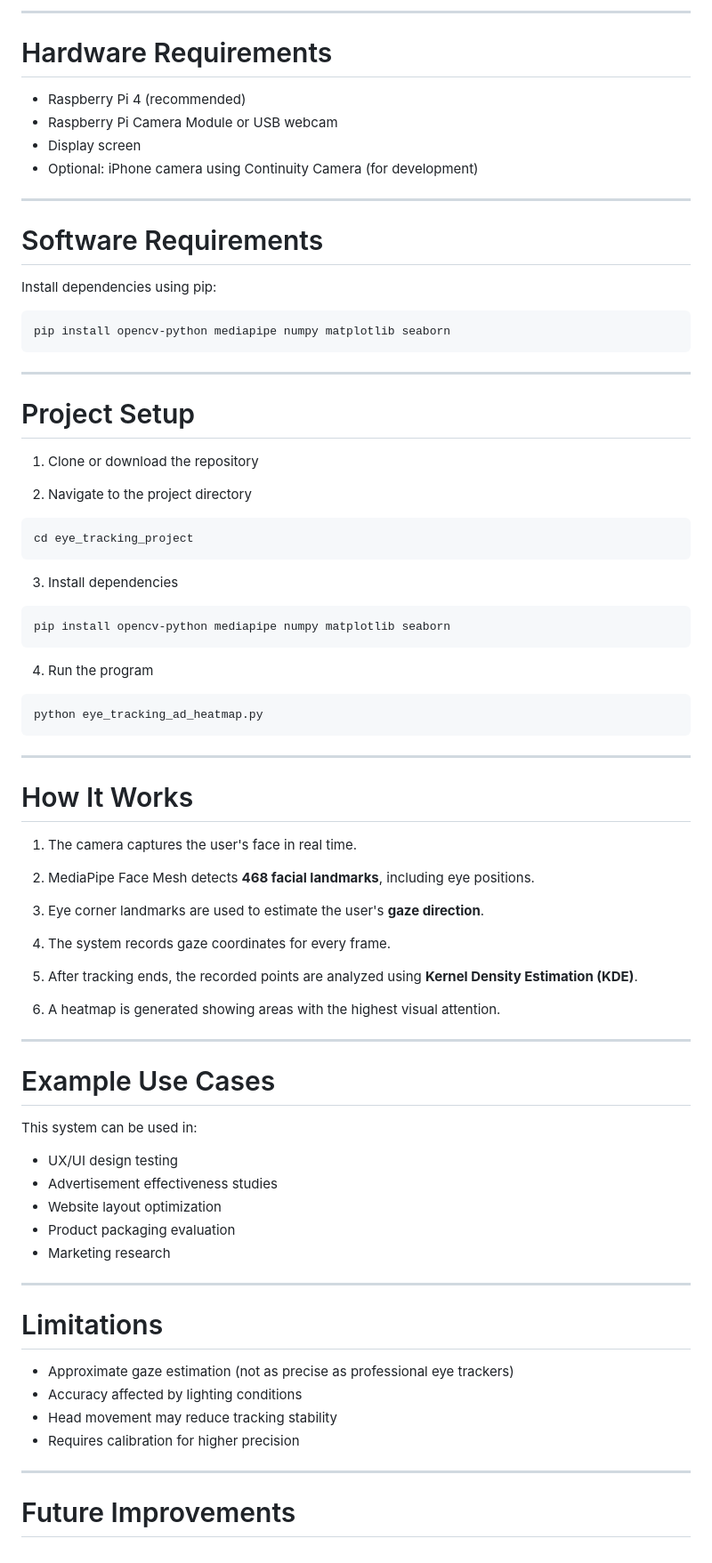
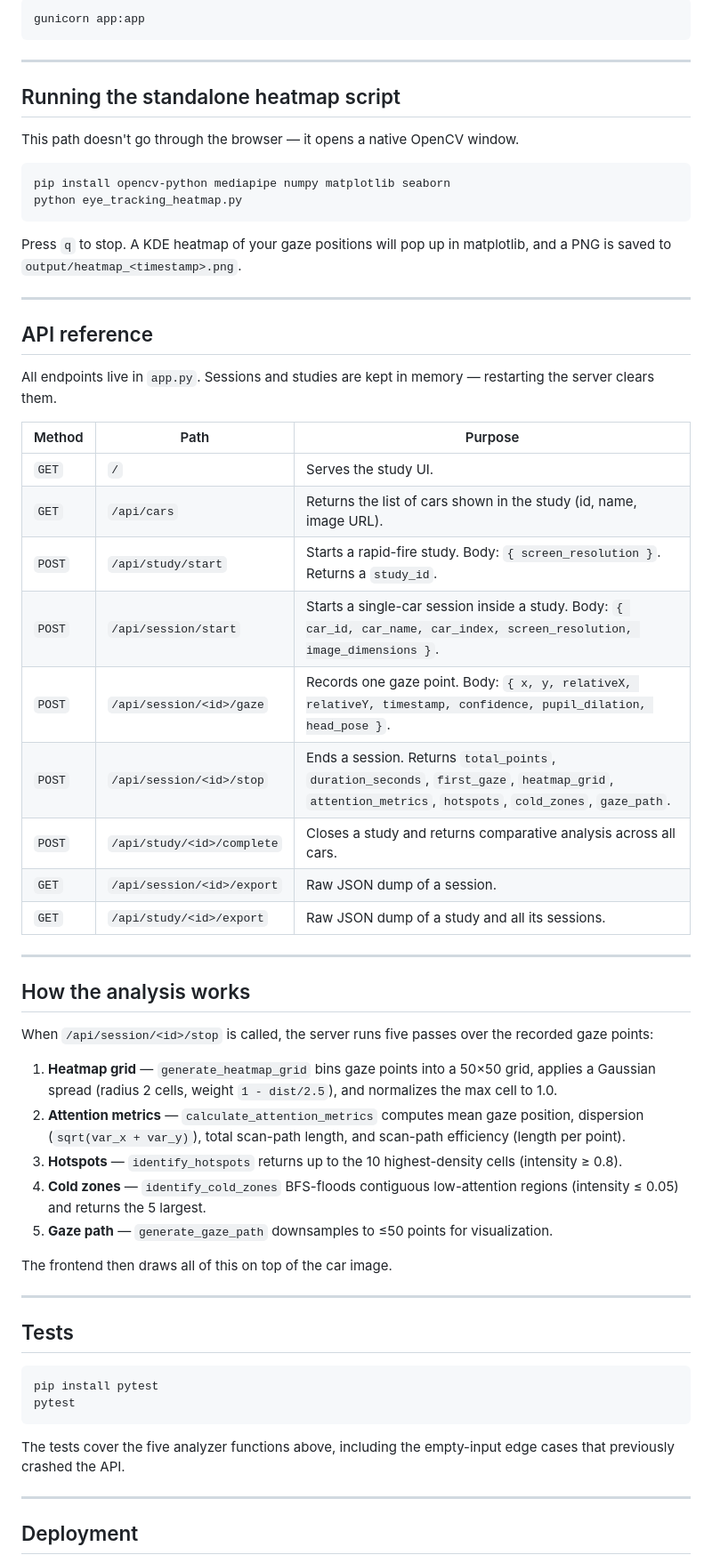
Before and after one commit to AryanBhimani15/Eye_tracking, a Markdown page: README.md, the part around one of its changes. Shown at 89% size. GitHub-like rendering.

````diff
--- a/README.md
+++ b/README.md
@@ -84,84 +35,64 @@ macOS Terminal
----
-
-# Hardware Requirements
-
-* Raspberry Pi 4 (recommended)
-* Raspberry Pi Camera Module or USB webcam
-* Display screen
-* Optional: iPhone camera using Continuity Camera (for development)
-
----
-
-# Software Requirements
-
-Install dependencies using pip:
-
-```
-pip install opencv-python mediapipe numpy matplotlib seaborn
+```bash
+gunicorn app:app
 ```
 
 ---
 
-# Project Setup
+## Running the standalone heatmap script
 
-1. Clone or download the repository
+This path doesn't go through the browser — it opens a native OpenCV window.
 
-2. Navigate to the project directory
-
-```
-cd eye_tracking_project
+```bash
+pip install opencv-python mediapipe numpy matplotlib seaborn
+python eye_tracking_heatmap.py
 ```
 
-3. Install dependencies
-
-```
-pip install opencv-python mediapipe numpy matplotlib seaborn
-```
-
-4. Run the program
-
-```
-python eye_tracking_ad_heatmap.py
-```
+Press `q` to stop. A KDE heatmap of your gaze positions will pop up in matplotlib, and a PNG is saved to `output/heatmap_<timestamp>.png`.
 
 ---
 
-# How It Works
+## API reference
 
-1. The camera captures the user's face in real time.
+All endpoints live in `app.py`. Sessions and studies are kept in memory — restarting the server clears them.
 
-2. MediaPipe Face Mesh detects **468 facial landmarks**, including eye positions.
-
-3. Eye corner landmarks are used to estimate the user's **gaze direction**.
-
-4. The system records gaze coordinates for every frame.
-
-5. After tracking ends, the recorded points are analyzed using **Kernel Density Estimation (KDE)**.
-
-6. A heatmap is generated showing areas with the highest visual attention.
+| Method | Path | Purpose |
+| --- | --- | --- |
+| `GET` | `/` | Serves the study UI. |
+| `GET` | `/api/cars` | Returns the list of cars shown in the study (id, name, image URL). |
+| `POST` | `/api/study/start` | Starts a rapid-fire study. Body: `{ screen_resolution }`. Returns a `study_id`. |
+| `POST` | `/api/session/start` | Starts a single-car session inside a study. Body: `{ car_id, car_name, car_index, screen_resolution, image_dimensions }`. |
+| `POST` | `/api/session/<id>/gaze` | Records one gaze point. Body: `{ x, y, relativeX, relativeY, timestamp, confidence, pupil_dilation, head_pose }`. |
+| `POST` | `/api/session/<id>/stop` | Ends a session. Returns `total_points`, `duration_seconds`, `first_gaze`, `heatmap_grid`, `attention_metrics`, `hotspots`, `cold_zones`, `gaze_path`. |
+| `POST` | `/api/study/<id>/complete` | Closes a study and returns comparative analysis across all cars. |
+| `GET` | `/api/session/<id>/export` | Raw JSON dump of a session. |
+| `GET` | `/api/study/<id>/export` | Raw JSON dump of a study and all its sessions. |
 
 ---
 
-# Example Use Cases
+## How the analysis works
 
-This system can be used in:
+When `/api/session/<id>/stop` is called, the server runs five passes over the recorded gaze points:
 
-* UX/UI design testing
-* Advertisement effectiveness studies
-* Website layout optimization
-* Product packaging evaluation
-* Marketing research
+1. **Heatmap grid** — `generate_heatmap_grid` bins gaze points into a 50×50 grid, applies a Gaussian spread (radius 2 cells, weight `1 - dist/2.5`), and normalizes the max cell to 1.0.
+2. **Attention metrics** — `calculate_attention_metrics` computes mean gaze position, dispersion (`sqrt(var_x + var_y)`), total scan-path length, and scan-path efficiency (length per point).
+3. **Hotspots** — `identify_hotspots` returns up to the 10 highest-density cells (intensity ≥ 0.8).
+4. **Cold zones** — `identify_cold_zones` BFS-floods contiguous low-attention regions (intensity ≤ 0.05) and returns the 5 largest.
+5. **Gaze path** — `generate_gaze_path` downsamples to ≤50 points for visualization.
+
+The frontend then draws all of this on top of the car image.
 
 ---
 
-# Limitations
+## Tests
 
-* Approximate gaze estimation (not as precise as professional eye trackers)
-* Accuracy affected by lighting conditions
-* Head movement may reduce tracking stability
-* Requires calibration for higher precision
+```bash
+pip install pytest
+pytest
+```
+
+The tests cover the five analyzer functions above, including the empty-input edge cases that previously crashed the API.
 
 ---
 
-# Future Improvements
+## Deployment
 
````
Also changed, not shown: other parts of README.md (+37 -79 lines).
